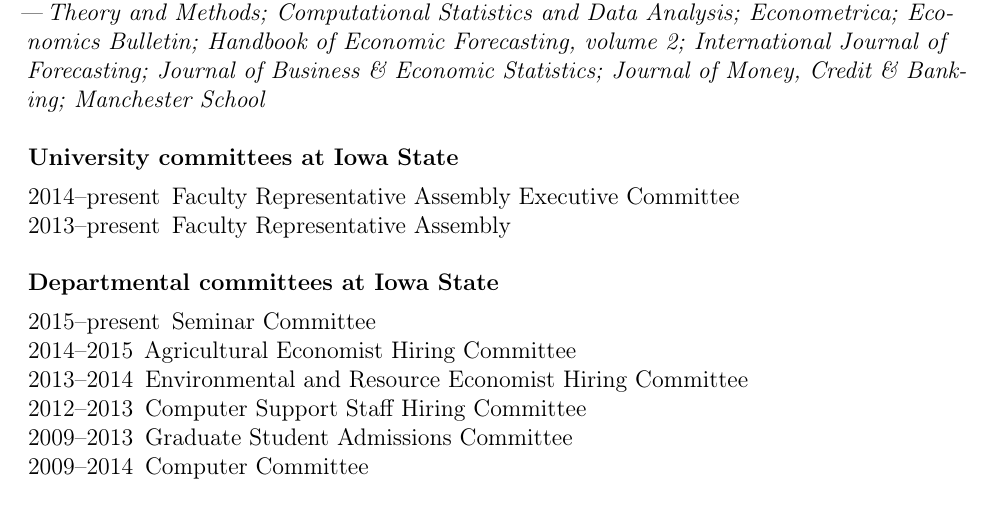
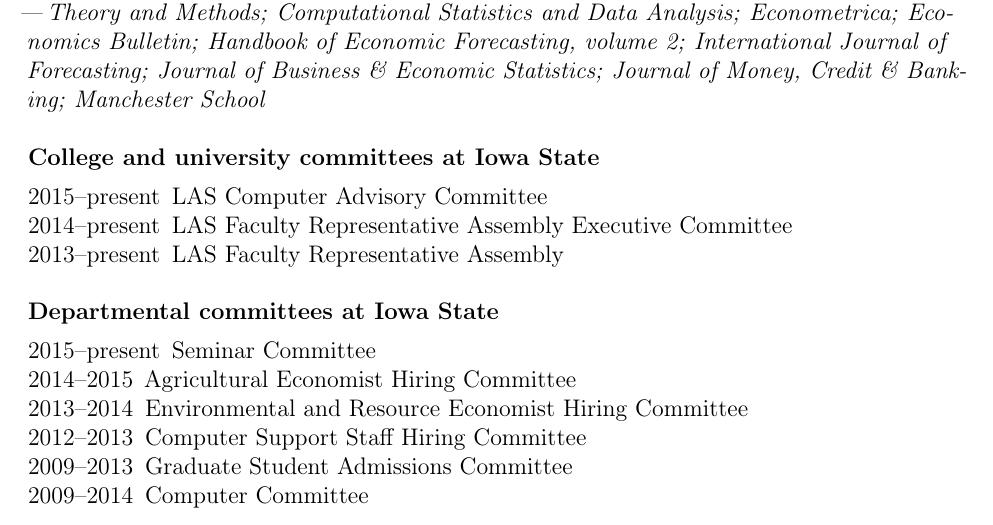
Before and after one commit to mmkuang/grayclhn.github.io, a LaTeX CV (dl/calhoun-cv.tex): part of page 4 of 4, cut so that both start at the same text. Compiled offline with pdfLaTeX; a LaTeX package or settings file that is missing is left out.

Commit message:
Update service section of CV
- Add LAS Computer Advisory Committee
- Add 'LAS' in front of Faculty Representative sections
- Change headings from 'University' to 'College and University'

```diff
--- a/dl/calhoun-cv.tex
+++ b/dl/calhoun-cv.tex
@@ -276,11 +276,12 @@
 \textit{Journal of Money, Credit \& Banking;}
 \textit{Manchester School}
 
-\subsection*{University committees at Iowa State}
+\subsection*{College and university committees at Iowa State}
 \begin{description}[noitemsep]
-\item[2014--present] Faculty Representative Assembly Executive
-Committee
-\item[2013--present] Faculty Representative Assembly
+\item[2015--present] LAS Computer Advisory Committee
+\item[2014--present] LAS Faculty Representative Assembly Executive
+  Committee
+\item[2013--present] LAS Faculty Representative Assembly
 \end{description}
 \subsection*{Departmental committees at Iowa State}
 \begin{description}[noitemsep]
```
Also changed, not shown: dl/calhoun-cv.pdf.
